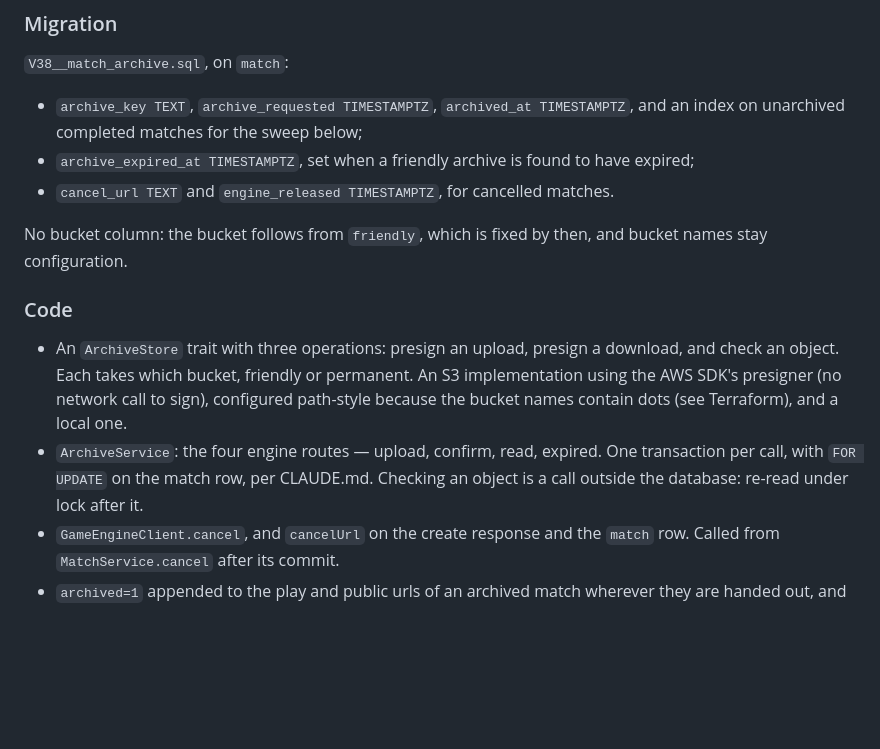
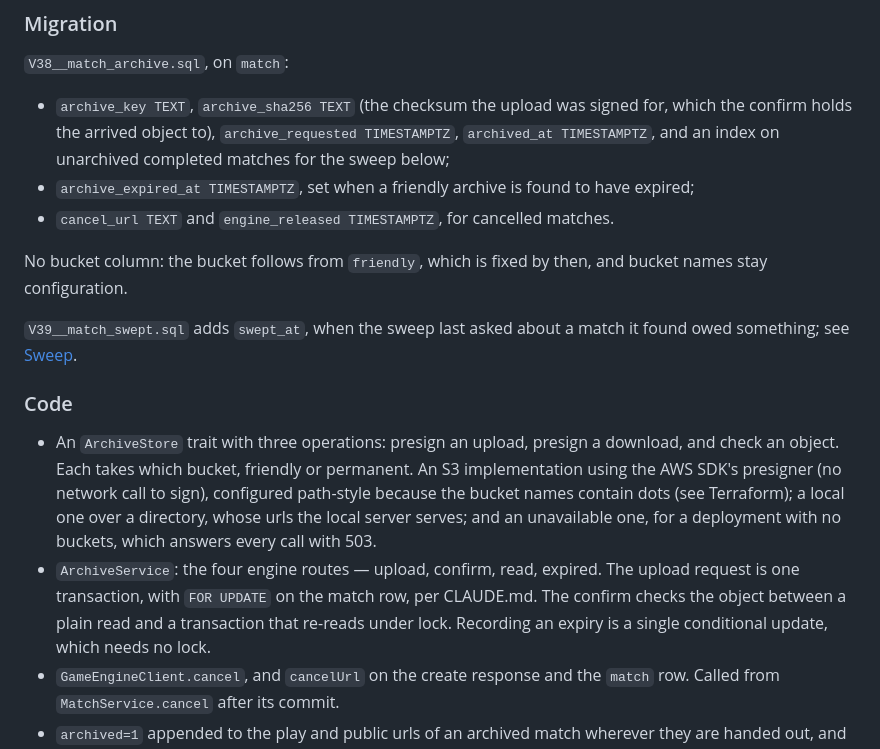
Before and after one commit to bacota/matchmaker, a Markdown page: archiving-matches-plan.md, the part around one of its changes. Rendered like a GitHub page; blank space fills up the shorter version.

```diff
--- a/archiving-matches-plan.md
+++ b/archiving-matches-plan.md
@@ -229,23 +229,29 @@ cheaper choice.
 
 `V38__match_archive.sql`, on `match`:
 
-- `archive_key TEXT`, `archive_requested TIMESTAMPTZ`, `archived_at TIMESTAMPTZ`, and an index on
-  unarchived completed matches for the sweep below;
+- `archive_key TEXT`, `archive_sha256 TEXT` (the checksum the upload was signed for, which the
+  confirm holds the arrived object to), `archive_requested TIMESTAMPTZ`, `archived_at TIMESTAMPTZ`,
+  and an index on unarchived completed matches for the sweep below;
 - `archive_expired_at TIMESTAMPTZ`, set when a friendly archive is found to have expired;
 - `cancel_url TEXT` and `engine_released TIMESTAMPTZ`, for cancelled matches.
 
 No bucket column: the bucket follows from `friendly`, which is fixed by then, and bucket names stay
 configuration.
 
+`V39__match_swept.sql` adds `swept_at`, when the sweep last asked about a match it found owed
+something; see [Sweep](#sweep).
+
 ### Code
 
 - An `ArchiveStore` trait with three operations: presign an upload, presign a download, and check
   an object. Each takes which bucket, friendly or permanent. An S3 implementation using the AWS
   SDK's presigner (no network call to sign), configured path-style because the bucket names
-  contain dots (see Terraform), and a local one.
-- `ArchiveService`: the four engine routes — upload, confirm, read, expired. One transaction per
-  call, with `FOR UPDATE` on the match row, per CLAUDE.md. Checking an object is a call outside the
-  database: re-read under lock after it.
+  contain dots (see Terraform); a local one over a directory, whose urls the local server serves;
+  and an unavailable one, for a deployment with no buckets, which answers every call with 503.
+- `ArchiveService`: the four engine routes — upload, confirm, read, expired. The upload request
+  is one transaction, with `FOR UPDATE` on the match row, per CLAUDE.md. The confirm checks the
+  object between a plain read and a transaction that re-reads under lock. Recording an expiry is a
+  single conditional update, which needs no lock.
 - `GameEngineClient.cancel`, and `cancelUrl` on the create response and the `match` row. Called
   from `MatchService.cancel` after its commit.
 - `archived=1` appended to the play and public urls of an archived match wherever they are handed
```
Also changed, not shown: other parts of archiving-matches-plan.md (+34 -17 lines), terraform/README.md (+7 -2 lines).
